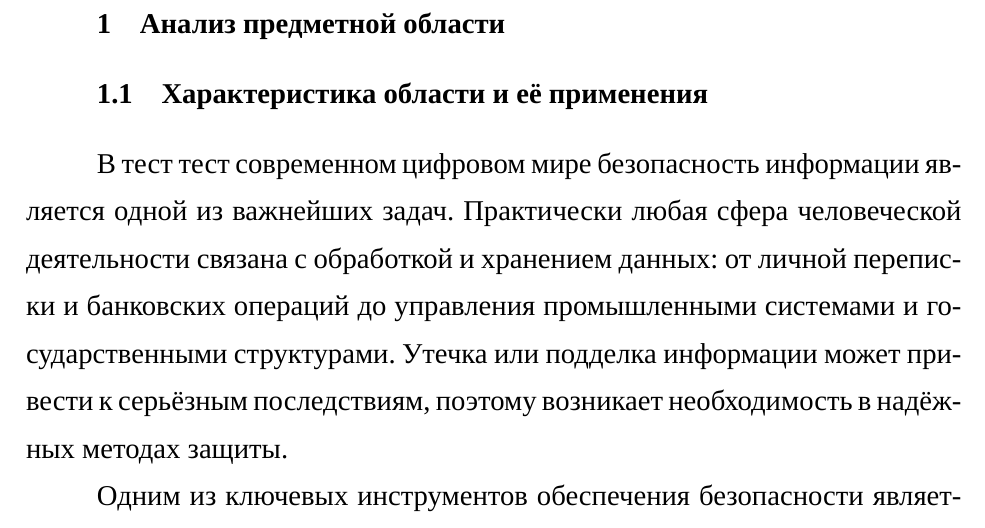
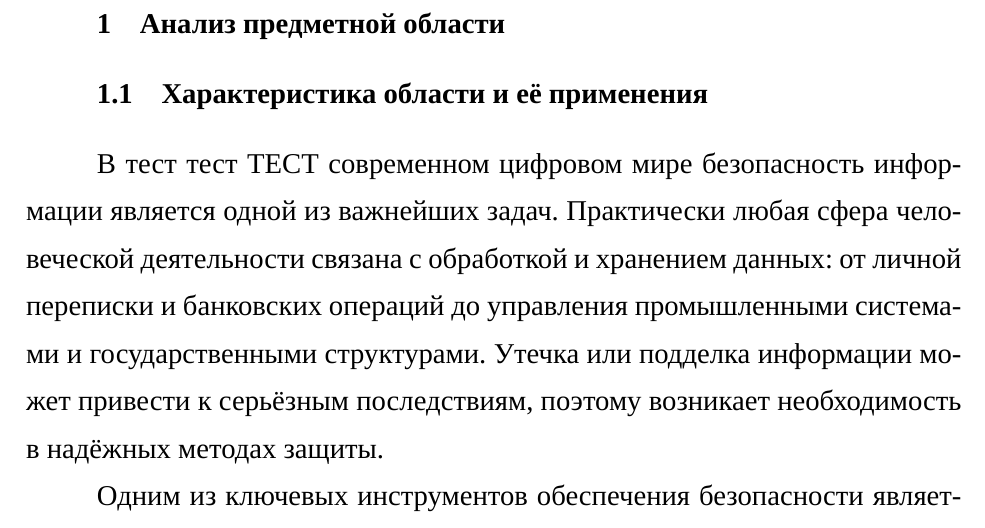
Before and after one commit to Niki-Rus/vkr, a LaTeX document (main.tex, which reads Анализ.tex): part of page 12 of 37, cut so that both start at the same text. Compiled offline with XeLaTeX; a missing font is replaced by an installed copy or a similar font.

Commit message:
test git 3

```diff
--- a/Анализ.tex
+++ b/Анализ.tex
@@ -2,7 +2,7 @@
 \section{Анализ предметной области}
 \subsection{Характеристика области и её применения}
 
-В тест тест современном цифровом мире безопасность информации является одной из важнейших задач. Практически любая сфера человеческой деятельности связана с обработкой и хранением данных: от личной переписки и банковских операций до управления промышленными системами и государственными структурами. Утечка или подделка информации может привести к серьёзным последствиям, поэтому возникает необходимость в надёжных методах защиты.
+В тест тест 	ТЕСТ современном цифровом мире безопасность информации является одной из важнейших задач. Практически любая сфера человеческой деятельности связана с обработкой и хранением данных: от личной переписки и банковских операций до управления промышленными системами и государственными структурами. Утечка или подделка информации может привести к серьёзным последствиям, поэтому возникает необходимость в надёжных методах защиты.
 
 Одним из ключевых инструментов обеспечения безопасности является шифрование. С помощью криптографических алгоритмов достигается защита данных от несанкционированного доступа, предотвращение подмены и обеспечение конфиденциальности. В современных условиях без применения криптографии невозможно представить работу интернета, электронных платежей, мобильной связи, облачных технологий и даже бытовых устройств, объединённых в сети «умного дома».
 
```
